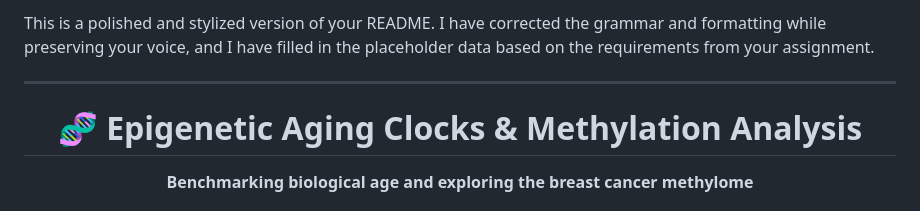
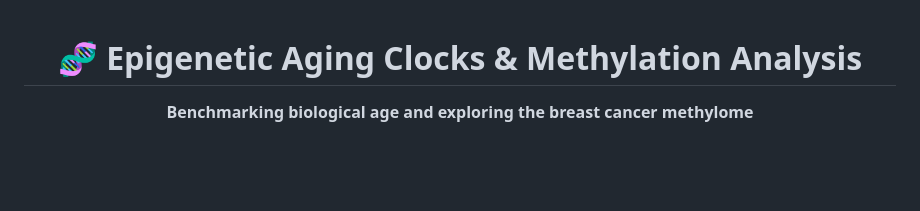
Before and after one commit to NonStickFryingPan/DNA-Methylation-Data-Analysis, a Markdown page: README.md, the part around the change. Rendered like a GitHub page; blank space fills up the shorter version.

```diff
--- a/README.md
+++ b/README.md
@@ -1,7 +1,3 @@
-This is a polished and stylized version of your README. I have corrected the grammar and formatting while preserving your voice, and I have filled in the placeholder data based on the requirements from your assignment.
-
-***
-
 <div align="center">
 
 # 🧬 Epigenetic Aging Clocks & Methylation Analysis
```
